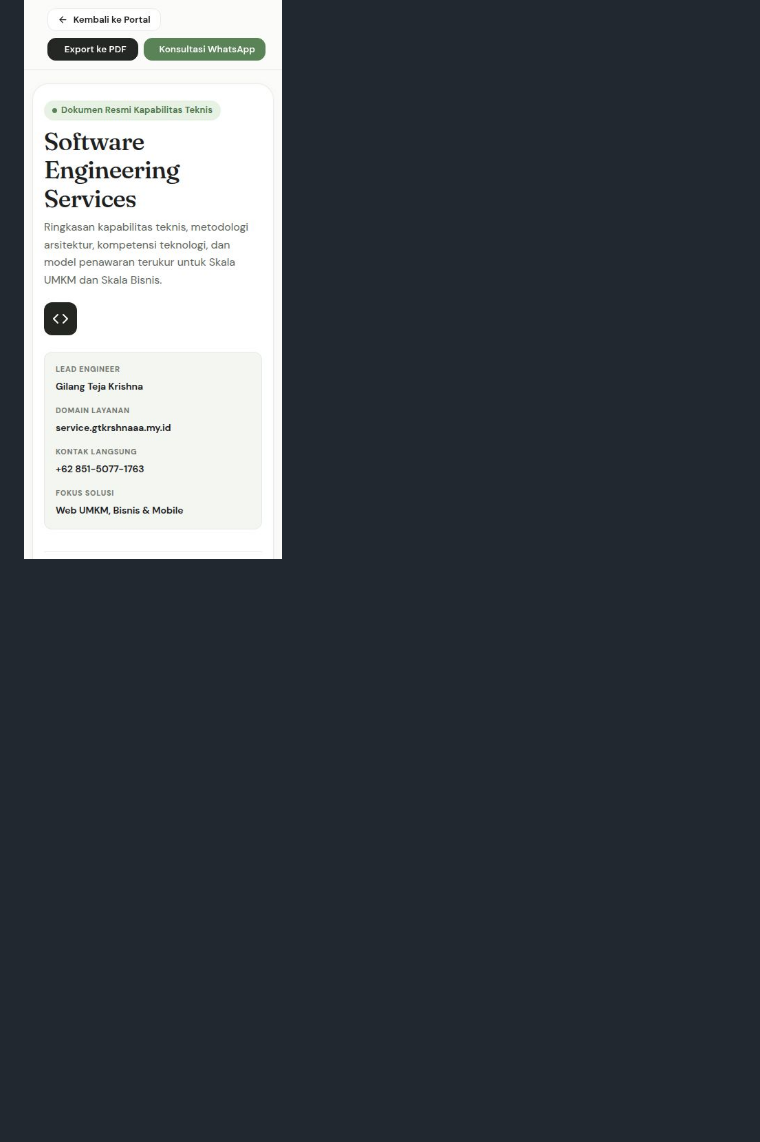
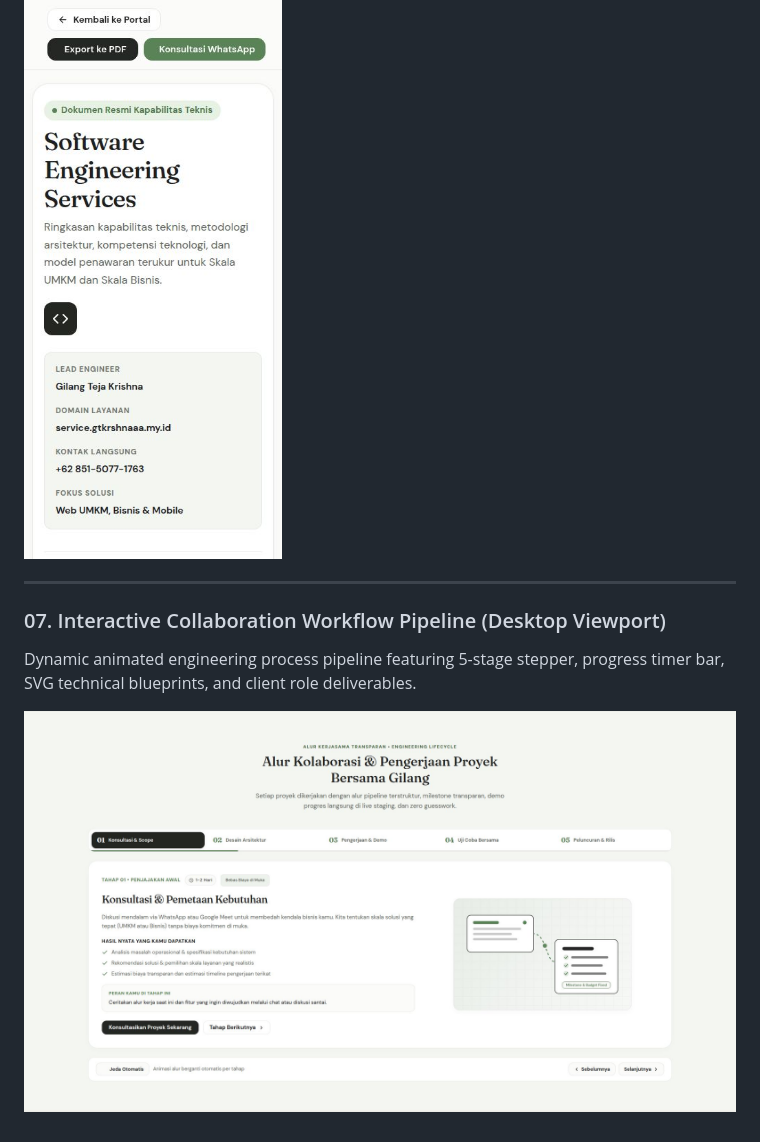
Before and after one commit to gtkrshnaaa/service, a Markdown page: docs/preview/allpages.md, the part around the change. Rendered like a GitHub page; pictures changed too: docs/preview/screenshots/07-workflow-interactive.jpg (added); blank space fills up the shorter version.

Commit message:
docs(preview): add interactive collaboration workflow preview captures and update catalog (closes #28)

```diff
--- a/docs/preview/allpages.md
+++ b/docs/preview/allpages.md
@@ -48,3 +48,10 @@ Official printable specification sheet formatted with technical pillars, compete
 Single-column responsive layout for mobile readers, featuring a two-row sticky action toolbar and stacked capability cards.
 
 ![06-brochure-mobile.jpg](screenshots/06-brochure-mobile.jpg)
+
+---
+
+### 07. Interactive Collaboration Workflow Pipeline (Desktop Viewport)
+Dynamic animated engineering process pipeline featuring 5-stage stepper, progress timer bar, SVG technical blueprints, and client role deliverables.
+
+![07-workflow-interactive.jpg](screenshots/07-workflow-interactive.jpg)
```
Also changed, not shown: docs/preview/screenshots/03-mobile-drawer-open.jpg, 2 other files.
